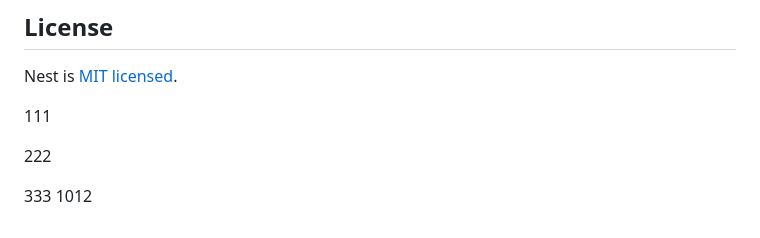
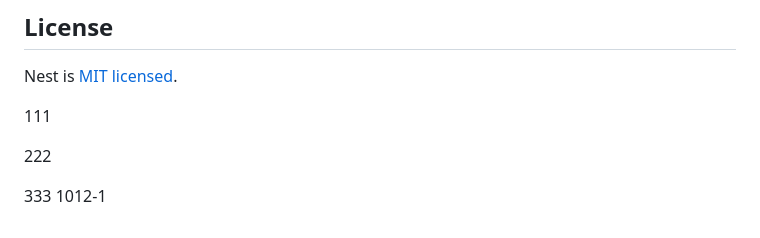
Before and after one commit to shawnzheng777/nest-demo, a Markdown page: README.md, the part around the change. Drawn GitHub-style.

Commit message:
修改readme-1

```diff
--- a/README.md
+++ b/README.md
@@ -77,4 +77,4 @@ Nest is [MIT licensed](LICENSE).
 222
 
 333
-1012
+1012-1
```
